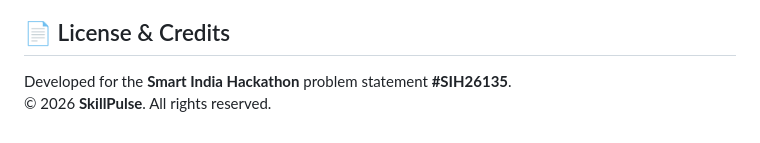
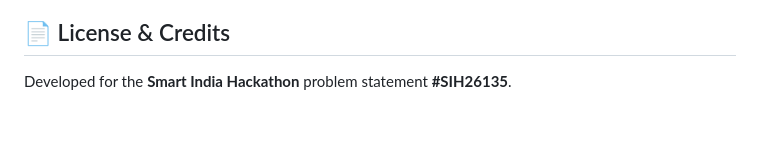
Before and after one commit to kabishS/SkillPulse, a Markdown page: README.md, the part around the change. Rendered like a GitHub page.

Commit message:
Update license section in README.md
Removed copyright year from the license section.

```diff
--- a/README.md
+++ b/README.md
@@ -148,4 +148,3 @@ If using Visual Studio Code with the **Live Server** extension:
 ## 📄 License & Credits
 
 Developed for the **Smart India Hackathon** problem statement **#SIH26135**.
-&copy; 2026 **SkillPulse**. All rights reserved.
```
